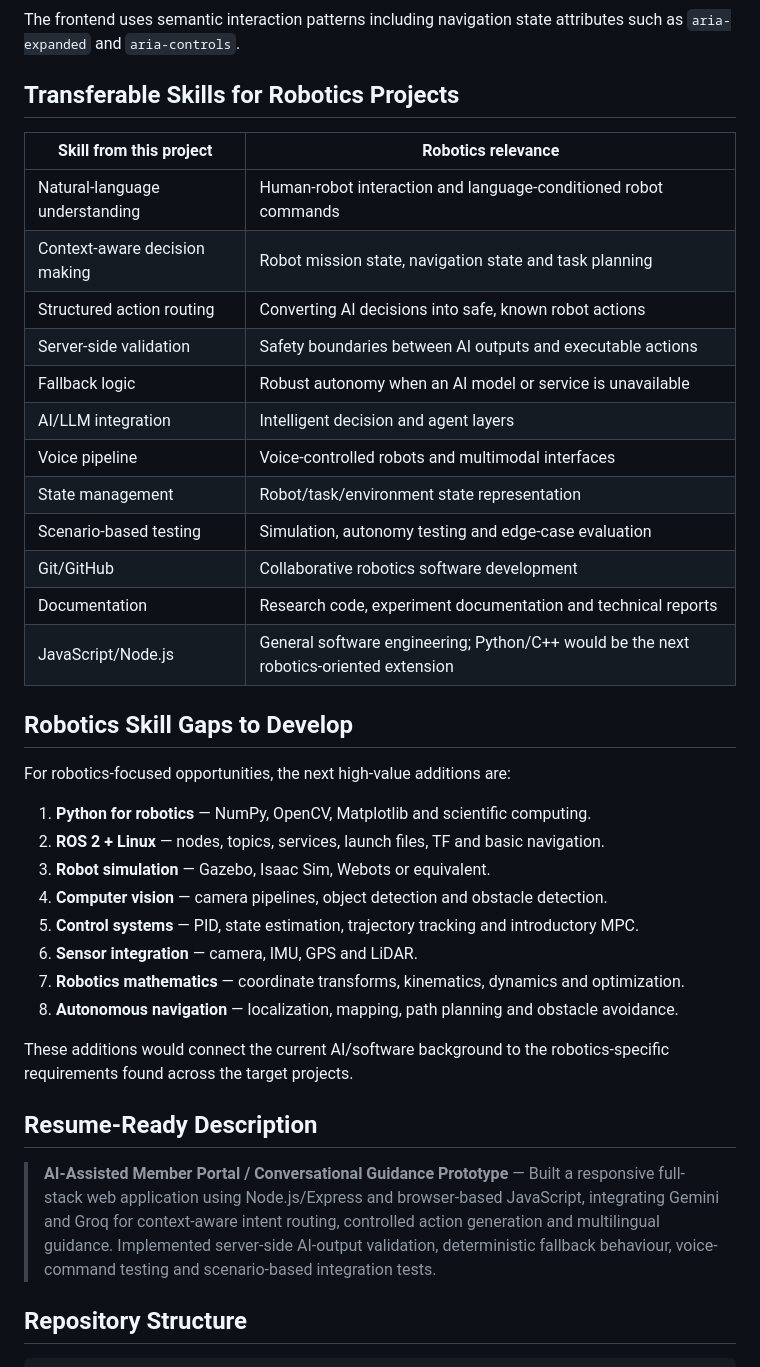
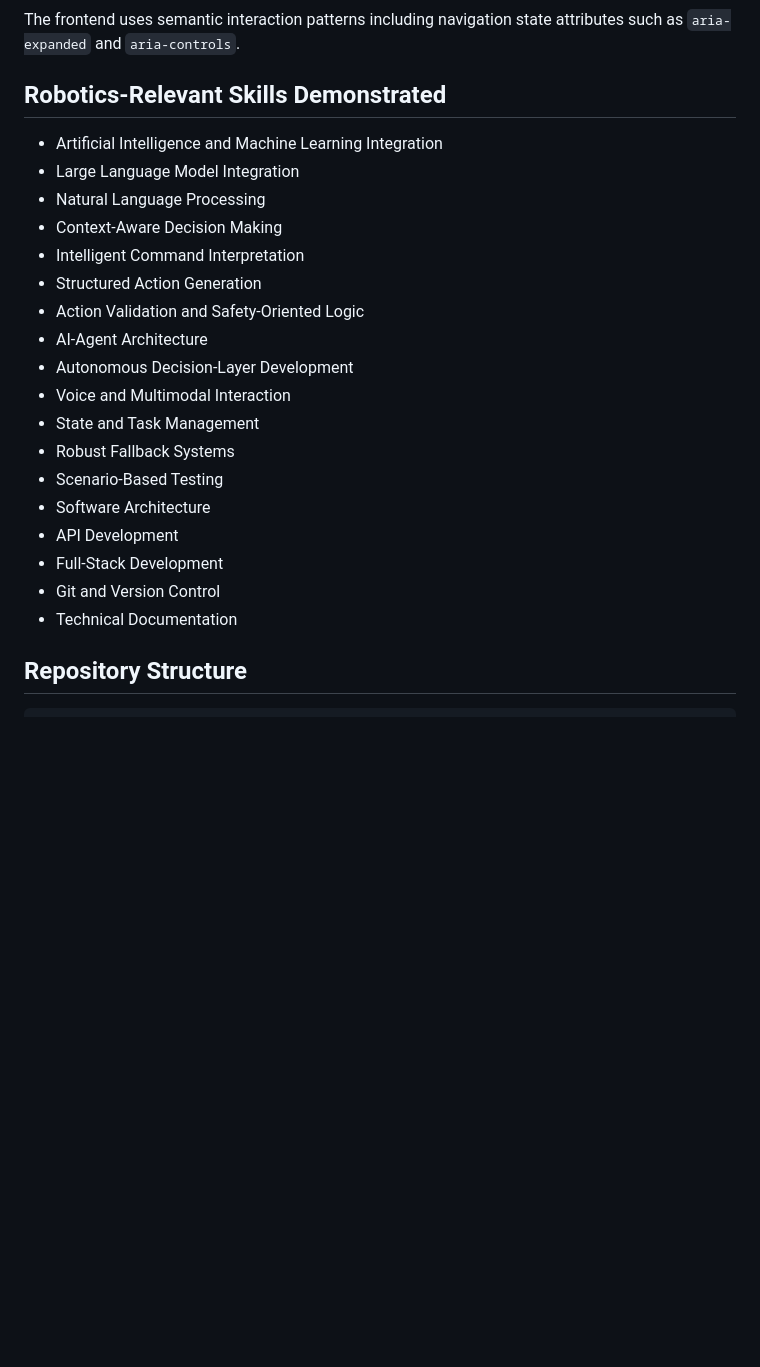
Before and after one commit to ROHITH-chow06/epfo-02, a Markdown page: README.md, the part around one of its changes. Drawn GitHub-style; blank space fills up the shorter version.

```diff
--- a/README.md
+++ b/README.md
@@ -299,41 +279,26 @@ UI strings are separated from view logic through the `i18n.js` localization stru
 
 The frontend uses semantic interaction patterns including navigation state attributes such as `aria-expanded` and `aria-controls`.
 
-## Transferable Skills for Robotics Projects
+## Robotics-Relevant Skills Demonstrated
 
-| Skill from this project | Robotics relevance |
-|---|---|
-| Natural-language understanding | Human-robot interaction and language-conditioned robot commands |
-| Context-aware decision making | Robot mission state, navigation state and task planning |
-| Structured action routing | Converting AI decisions into safe, known robot actions |
-| Server-side validation | Safety boundaries between AI outputs and executable actions |
-| Fallback logic | Robust autonomy when an AI model or service is unavailable |
-| AI/LLM integration | Intelligent decision and agent layers |
-| Voice pipeline | Voice-controlled robots and multimodal interfaces |
-| State management | Robot/task/environment state representation |
-| Scenario-based testing | Simulation, autonomy testing and edge-case evaluation |
-| Git/GitHub | Collaborative robotics software development |
-| Documentation | Research code, experiment documentation and technical reports |
-| JavaScript/Node.js | General software engineering; Python/C++ would be the next robotics-oriented extension |
-
-## Robotics Skill Gaps to Develop
-
-For robotics-focused opportunities, the next high-value additions are:
-
-1. **Python for robotics** — NumPy, OpenCV, Matplotlib and scientific computing.
-2. **ROS 2 + Linux** — nodes, topics, services, launch files, TF and basic navigation.
-3. **Robot simulation** — Gazebo, Isaac Sim, Webots or equivalent.
-4. **Computer vision** — camera pipelines, object detection and obstacle detection.
-5. **Control systems** — PID, state estimation, trajectory tracking and introductory MPC.
-6. **Sensor integration** — camera, IMU, GPS and LiDAR.
-7. **Robotics mathematics** — coordinate transforms, kinematics, dynamics and optimization.
-8. **Autonomous navigation** — localization, mapping, path planning and obstacle avoidance.
-
-These additions would connect the current AI/software background to the robotics-specific requirements found across the target projects.
-
-## Resume-Ready Description
-
-> **AI-Assisted Member Portal / Conversational Guidance Prototype** — Built a responsive full-stack web application using Node.js/Express and browser-based JavaScript, integrating Gemini and Groq for context-aware intent routing, controlled action generation and multilingual guidance. Implemented server-side AI-output validation, deterministic fallback behaviour, voice-command testing and scenario-based integration tests.
+- Artificial Intelligence and Machine Learning Integration
+- Large Language Model Integration
+- Natural Language Processing
+- Context-Aware Decision Making
+- Intelligent Command Interpretation
+- Structured Action Generation
+- Action Validation and Safety-Oriented Logic
+- AI-Agent Architecture
+- Autonomous Decision-Layer Development
+- Voice and Multimodal Interaction
+- State and Task Management
+- Robust Fallback Systems
+- Scenario-Based Testing
+- Software Architecture
+- API Development
+- Full-Stack Development
+- Git and Version Control
+- Technical Documentation
 
 ## Repository Structure
 
```
Also changed, not shown: other parts of README.md (+18 -38 lines).
